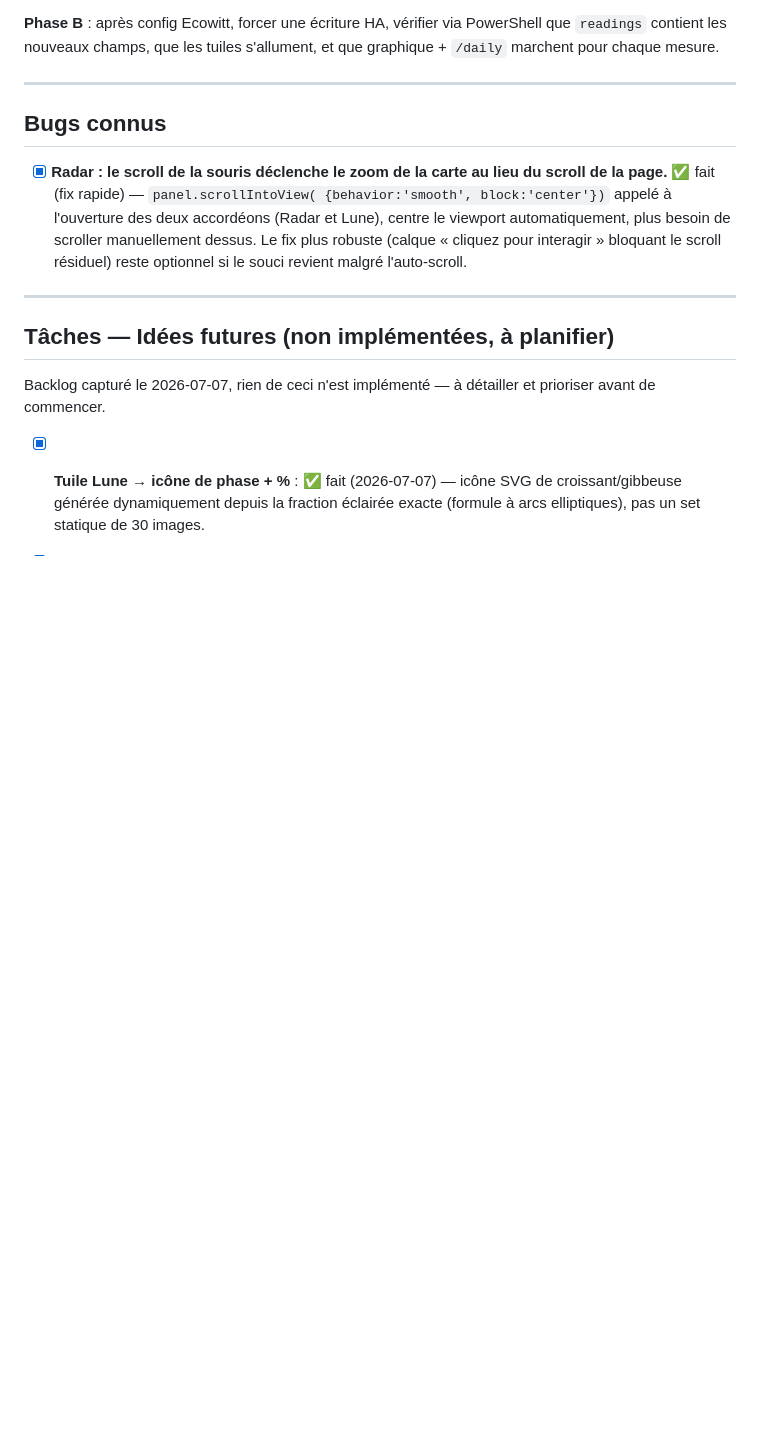
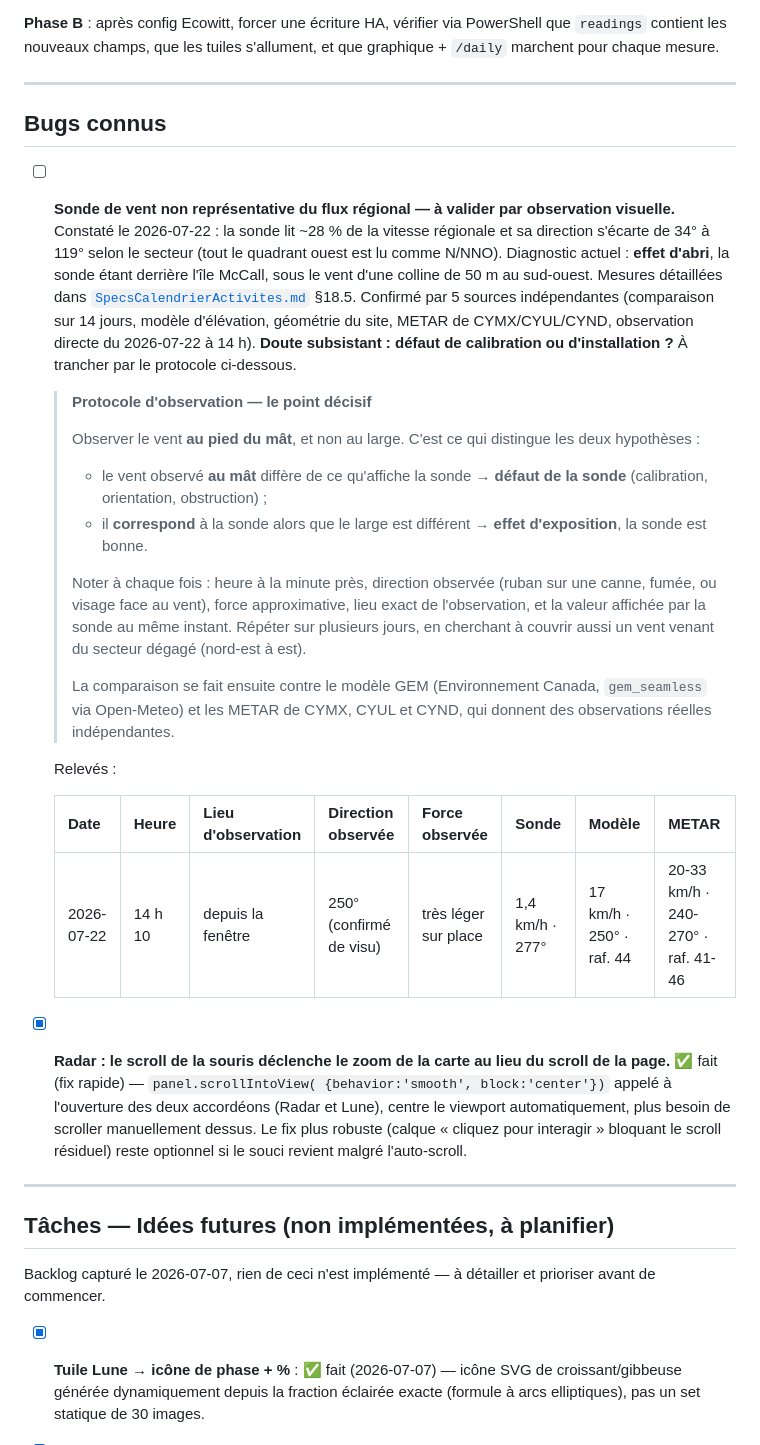
Before and after one commit to BenCourchesne/TemperatureManitou, a Markdown page: PLAN.md, the part around the change. Rendered like a GitHub page; blank space fills up the shorter version.

Commit message:
docs(plan): sonde de vent a valider par observation visuelle
Consigne le constat du 2026-07-22 (sonde a ~28 % du vent regional, ecart
de direction de 34 a 119 degres selon le secteur) et le doute qui
subsiste : effet d'abri, ou defaut de calibration/installation ?

Ajoute le protocole qui tranche. Le point decisif est d'observer le vent
AU PIED DU MAT et non au large : si le vent local differe de ce
qu'affiche la sonde, c'est la sonde ; s'il correspond alors que le large
est different, c'est l'exposition. Comparer ensuite au modele GEM et aux
METAR de CYMX/CYUL/CYND.

Tableau de releves ouvert, premiere ligne saisie (2026-07-22 14 h 10).

Co-Authored-By: Claude Opus 4.8 <noreply@anthropic.com>

```diff
--- a/PLAN.md
+++ b/PLAN.md
@@ -261,6 +261,44 @@ s'allument, et que graphique + `/daily` marchent pour chaque mesure.
 
 ## Bugs connus
 
+- [ ] **Sonde de vent non représentative du flux régional — à valider par
+      observation visuelle.** Constaté le 2026-07-22 : la sonde lit ~28 % de la
+      vitesse régionale et sa direction s'écarte de 34° à 119° selon le secteur
+      (tout le quadrant ouest est lu comme N/NNO). Diagnostic actuel : **effet
+      d'abri**, la sonde étant derrière l'île McCall, sous le vent d'une colline
+      de 50 m au sud-ouest. Mesures détaillées dans
+      [`SpecsCalendrierActivites.md`](SpecsCalendrierActivites.md) §18.5.
+      Confirmé par 5 sources indépendantes (comparaison sur 14 jours, modèle
+      d'élévation, géométrie du site, METAR de CYMX/CYUL/CYND, observation
+      directe du 2026-07-22 à 14 h).
+      **Doute subsistant : défaut de calibration ou d'installation ?** À trancher
+      par le protocole ci-dessous.
+
+  > **Protocole d'observation — le point décisif**
+  >
+  > Observer le vent **au pied du mât**, et non au large. C'est ce qui distingue
+  > les deux hypothèses :
+  > - le vent observé **au mât** diffère de ce qu'affiche la sonde → **défaut de
+  >   la sonde** (calibration, orientation, obstruction) ;
+  > - il **correspond** à la sonde alors que le large est différent → **effet
+  >   d'exposition**, la sonde est bonne.
+  >
+  > Noter à chaque fois : heure à la minute près, direction observée (ruban sur
+  > une canne, fumée, ou visage face au vent), force approximative, lieu exact
+  > de l'observation, et la valeur affichée par la sonde au même instant.
+  > Répéter sur plusieurs jours, en cherchant à couvrir aussi un vent venant du
+  > secteur dégagé (nord-est à est).
+  >
+  > La comparaison se fait ensuite contre le modèle GEM (Environnement Canada,
+  > `gem_seamless` via Open-Meteo) et les METAR de CYMX, CYUL et CYND, qui
+  > donnent des observations réelles indépendantes.
+
+  Relevés :
+
+  | Date | Heure | Lieu d'observation | Direction observée | Force observée | Sonde | Modèle | METAR |
+  |---|---|---|---|---|---|---|---|
+  | 2026-07-22 | 14 h 10 | depuis la fenêtre | 250° (confirmé de visu) | très léger sur place | 1,4 km/h · 277° | 17 km/h · 250° · raf. 44 | 20-33 km/h · 240-270° · raf. 41-46 |
+
 - [x] **Radar : le scroll de la souris déclenche le zoom de la carte au lieu du
       scroll de la page.** ✅ fait (fix rapide) — `panel.scrollIntoView(
       {behavior:'smooth', block:'center'})` appelé à l'ouverture des deux
```
